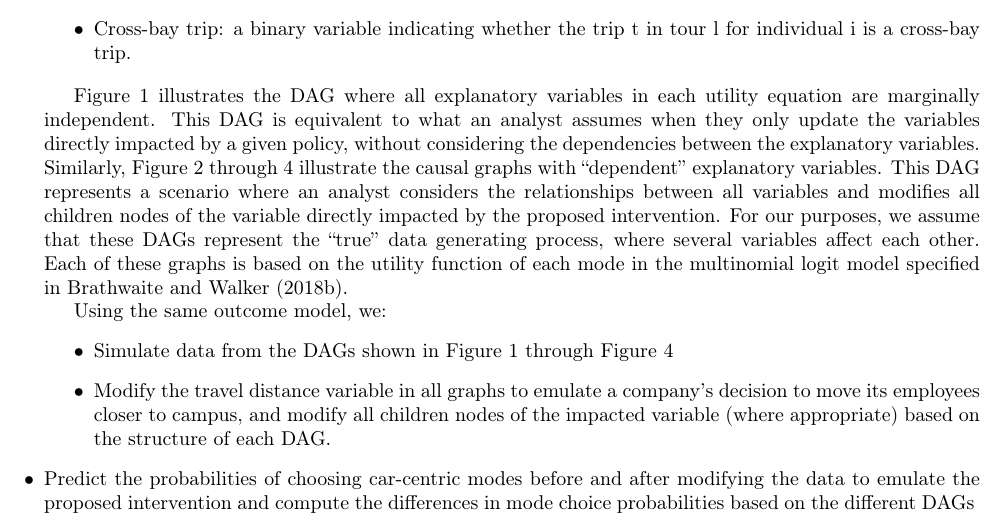
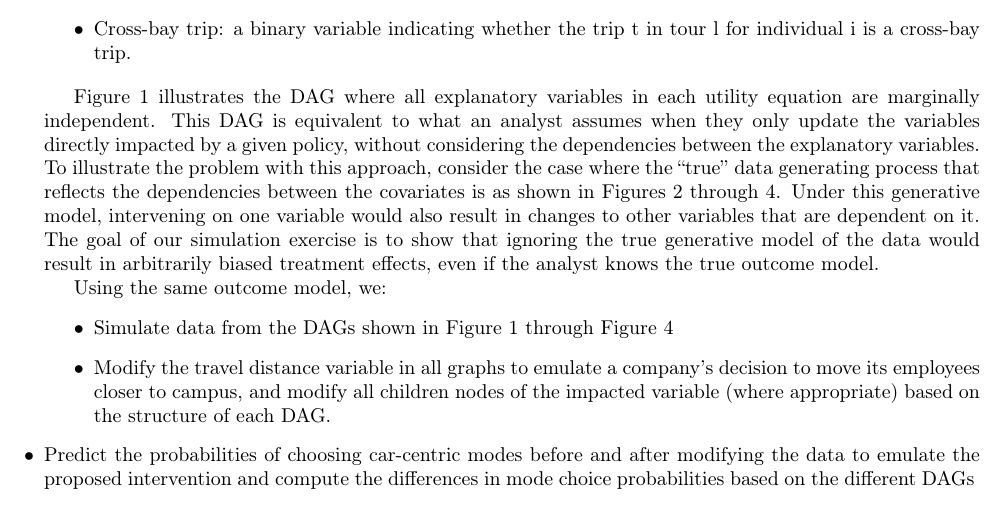
Before and after one commit to hassan-obeid/tr_b_causal_2020, a LaTeX document (article/main.tex, which reads article/sections/_2_graph_importance.tex): part of page 4 of 34, cut so that both start at the same text. Compiled offline with pdfLaTeX.

```diff
--- a/article/sections/_2_graph_importance.tex
+++ b/article/sections/_2_graph_importance.tex
@@ -87,10 +87,9 @@
 
 Figure \ref{fig:IND_GRAPH} illustrates the DAG where all explanatory variables in each utility equation are marginally independent.
 This DAG is equivalent to what an analyst assumes when they only update the variables directly impacted by a given policy, without considering the dependencies between the explanatory variables.
-Similarly, Figure \ref{fig:DA_causal_2} through \ref{fig:SR3_causal_2} illustrate the causal graphs with ``dependent'' explanatory variables.
-This DAG represents a scenario where an analyst considers the relationships between all variables and modifies all children nodes of the variable directly impacted by the proposed intervention.
-For our purposes, we assume that these DAGs represent the ``true'' data generating process, where several variables affect each other.
-Each of these graphs is based on the utility function of each mode in the multinomial logit model specified in \citet{brathwaite_asymmetric}.
+To illustrate the problem with this approach, consider the case where the ``true'' data generating process that reflects the dependencies between the covariates is as shown in Figures \ref{fig:DA_causal_2} through \ref{fig:SR3_causal_2}.
+Under this generative model, intervening on one variable would also result in changes to other variables that are dependent on it.
+The goal of our simulation exercise is to show that ignoring the true generative model of the data would result in arbitrarily biased treatment effects, even if the analyst knows the true outcome model.
 
 \begin{figure}
    \centering
```
